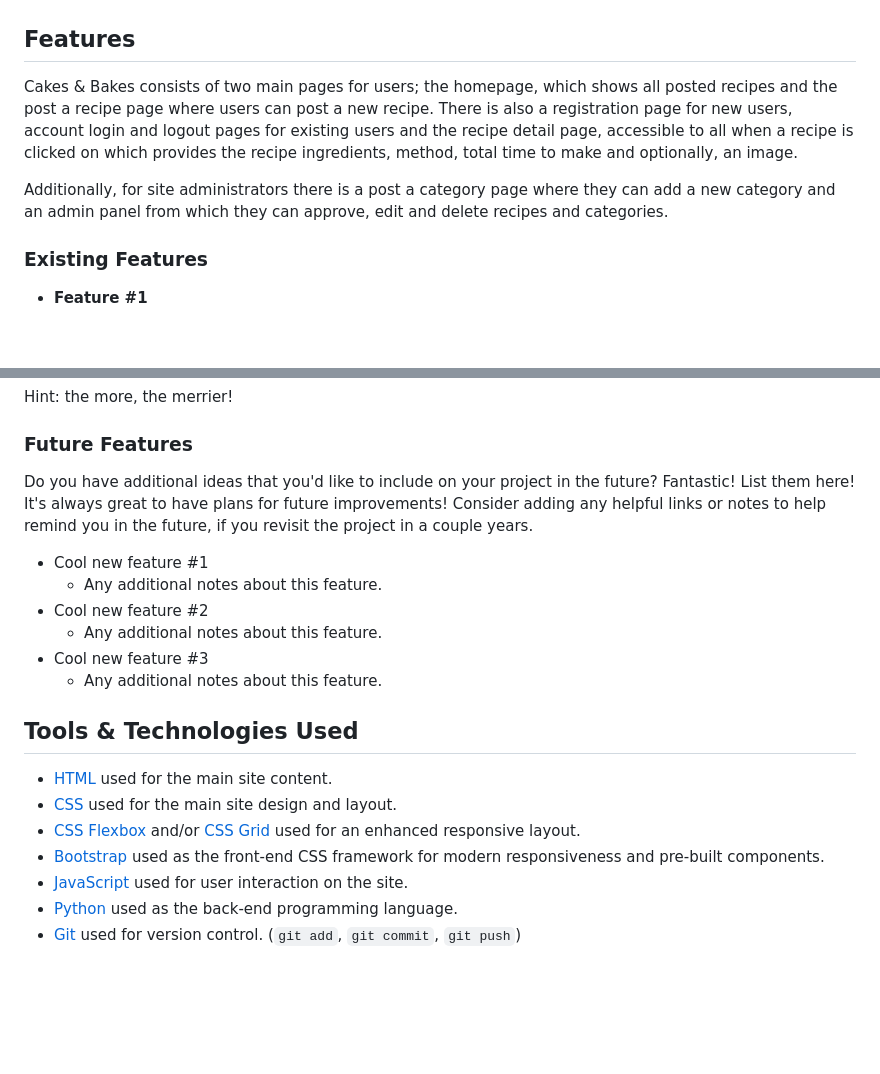
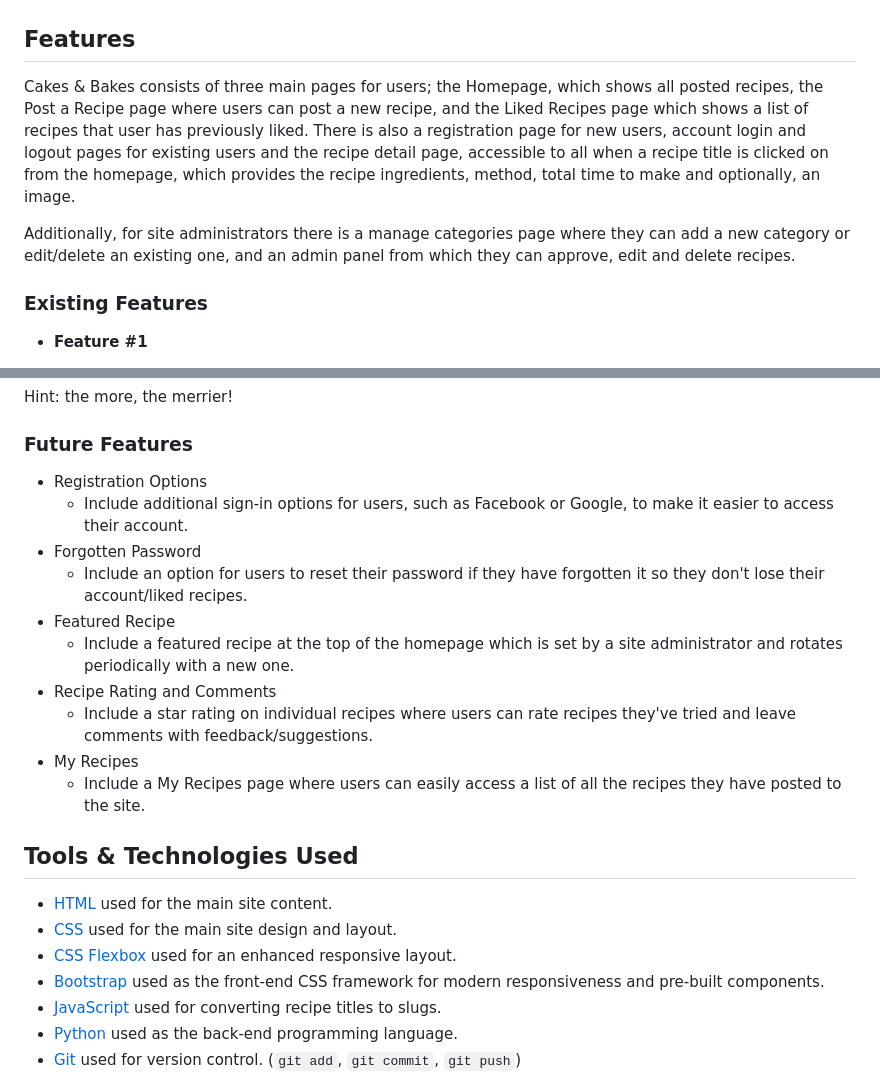
Before and after one commit to katkapsasky/cakes-and-bakes, a Markdown page: README.md, 2 parts joined by grey strips. GitHub-like rendering; blank space fills up the shorter version.

Commit message:
Add future features

```diff
--- a/README.md
+++ b/README.md
@@ -86,9 +86,9 @@ I've used [Balsamiq](https://balsamiq.com/wireframes) to design my site wirefram
 
 ## Features
 
-Cakes & Bakes consists of two main pages for users; the homepage, which shows all posted recipes and the post a recipe page where users can post a new recipe. There is also a registration page for new users, account login and logout pages for existing users and the recipe detail page, accessible to all when a recipe is clicked on which provides the recipe ingredients, method, total time to make and optionally, an image.
+Cakes & Bakes consists of three main pages for users; the Homepage, which shows all posted recipes, the Post a Recipe page where users can post a new recipe, and the Liked Recipes page which shows a list of recipes that user has previously liked. There is also a registration page for new users, account login and logout pages for existing users and the recipe detail page, accessible to all when a recipe title is clicked on from the homepage, which provides the recipe ingredients, method, total time to make and optionally, an image.
 
-Additionally, for site administrators there is a post a category page where they can add a new category and an admin panel from which they can approve, edit and delete recipes and categories.
+Additionally, for site administrators there is a manage categories page where they can add a new category or edit/delete an existing one, and an admin panel from which they can approve, edit and delete recipes.
 
 ### Existing Features
 
@@ -116,25 +116,24 @@ Hint: the more, the merrier!
 
 ### Future Features
 
-Do you have additional ideas that you'd like to include on your project in the future?
-Fantastic! List them here!
-It's always great to have plans for future improvements!
-Consider adding any helpful links or notes to help remind you in the future, if you revisit the project in a couple years.
-
-- Cool new feature #1
-    - Any additional notes about this feature.
-- Cool new feature #2
-    - Any additional notes about this feature.
-- Cool new feature #3
-    - Any additional notes about this feature.
+- Registration Options
+    - Include additional sign-in options for users, such as Facebook or Google, to make it easier to access their account.
+- Forgotten Password
+    - Include an option for users to reset their password if they have forgotten it so they don't lose their account/liked recipes.
+- Featured Recipe
+    - Include a featured recipe at the top of the homepage which is set by a site administrator and rotates periodically with a new one.
+- Recipe Rating and Comments
+    - Include a star rating on individual recipes where users can rate recipes they've tried and leave comments with feedback/suggestions.
+- My Recipes
+    - Include a My Recipes page where users can easily access a list of all the recipes they have posted to the site.
 
 ## Tools & Technologies Used
 
 - [HTML](https://en.wikipedia.org/wiki/HTML) used for the main site content.
 - [CSS](https://en.wikipedia.org/wiki/CSS) used for the main site design and layout.
-- [CSS Flexbox](https://www.w3schools.com/css/css3_flexbox.asp) and/or [CSS Grid](https://www.w3schools.com/css/css_grid.asp) used for an enhanced responsive layout.
+- [CSS Flexbox](https://www.w3schools.com/css/css3_flexbox.asp) used for an enhanced responsive layout.
 - [Bootstrap](https://getbootstrap.com) used as the front-end CSS framework for modern responsiveness and pre-built components.
-- [JavaScript](https://www.javascript.com) used for user interaction on the site.
+- [JavaScript](https://www.javascript.com) used for converting recipe titles to slugs.
 - [Python](https://www.python.org) used as the back-end programming language.
 - [Git](https://git-scm.com) used for version control. (`git add`, `git commit`, `git push`)
 - [GitHub](https://github.com) used for secure online code storage.
```
